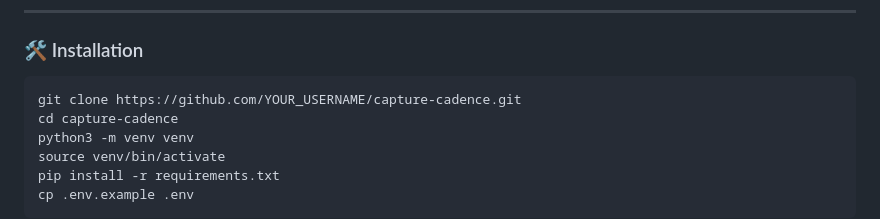
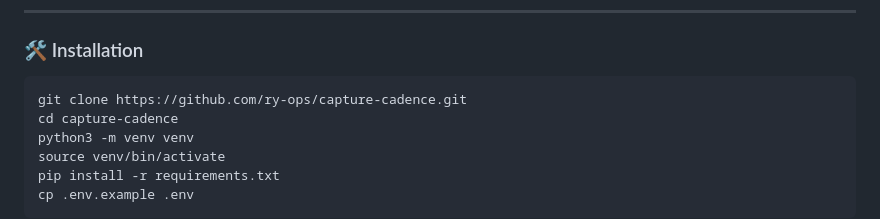
Before and after one commit to ry-ops/CaptureCadence, a Markdown page: README.md, the part around the change. Drawn GitHub-style.

````diff
--- a/README.md
+++ b/README.md
@@ -63,7 +63,7 @@ Easily configure:
 ### 🛠 Installation
 
 ```bash
-git clone https://github.com/YOUR_USERNAME/capture-cadence.git
+git clone https://github.com/ry-ops/capture-cadence.git
 cd capture-cadence
 python3 -m venv venv
 source venv/bin/activate
````
